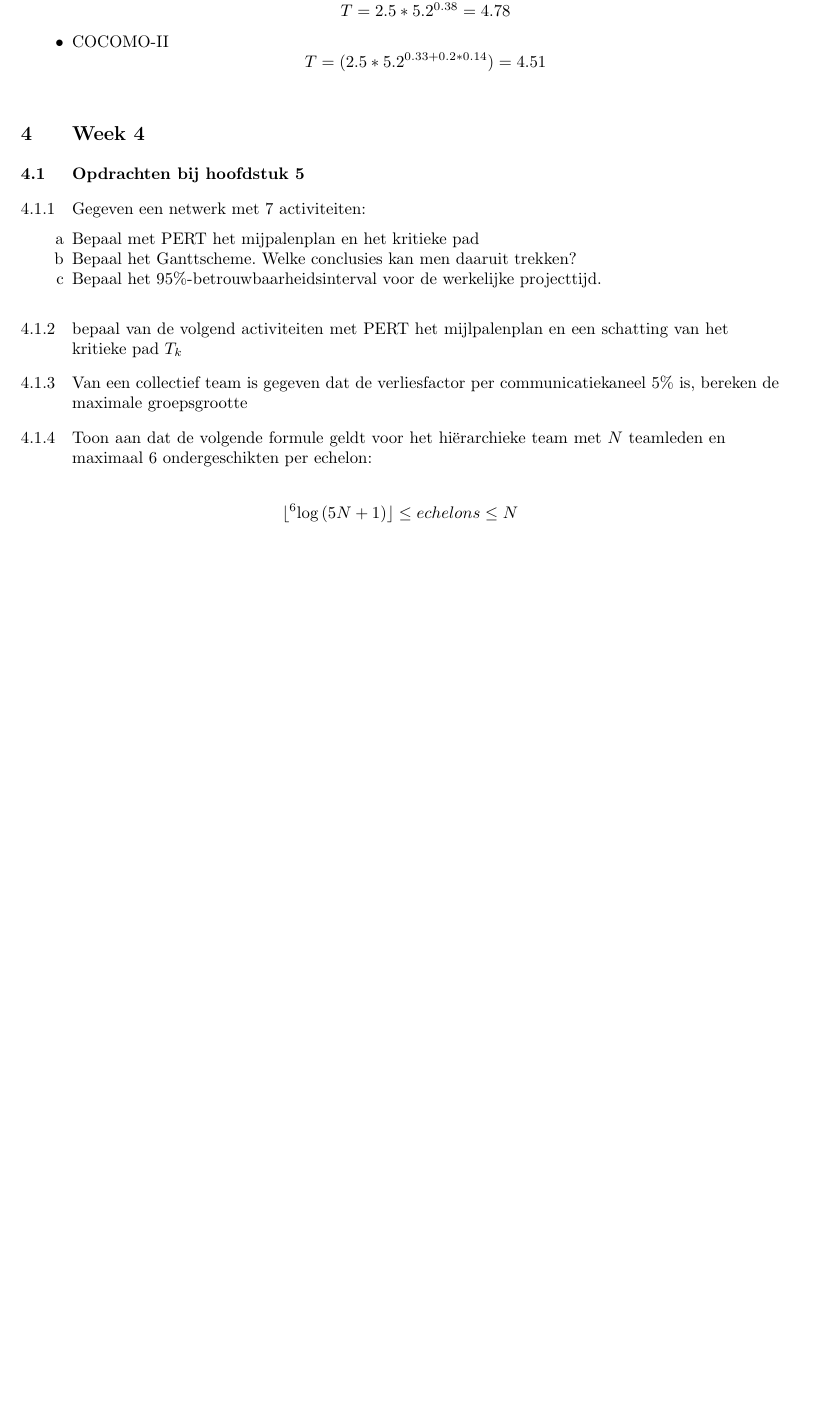
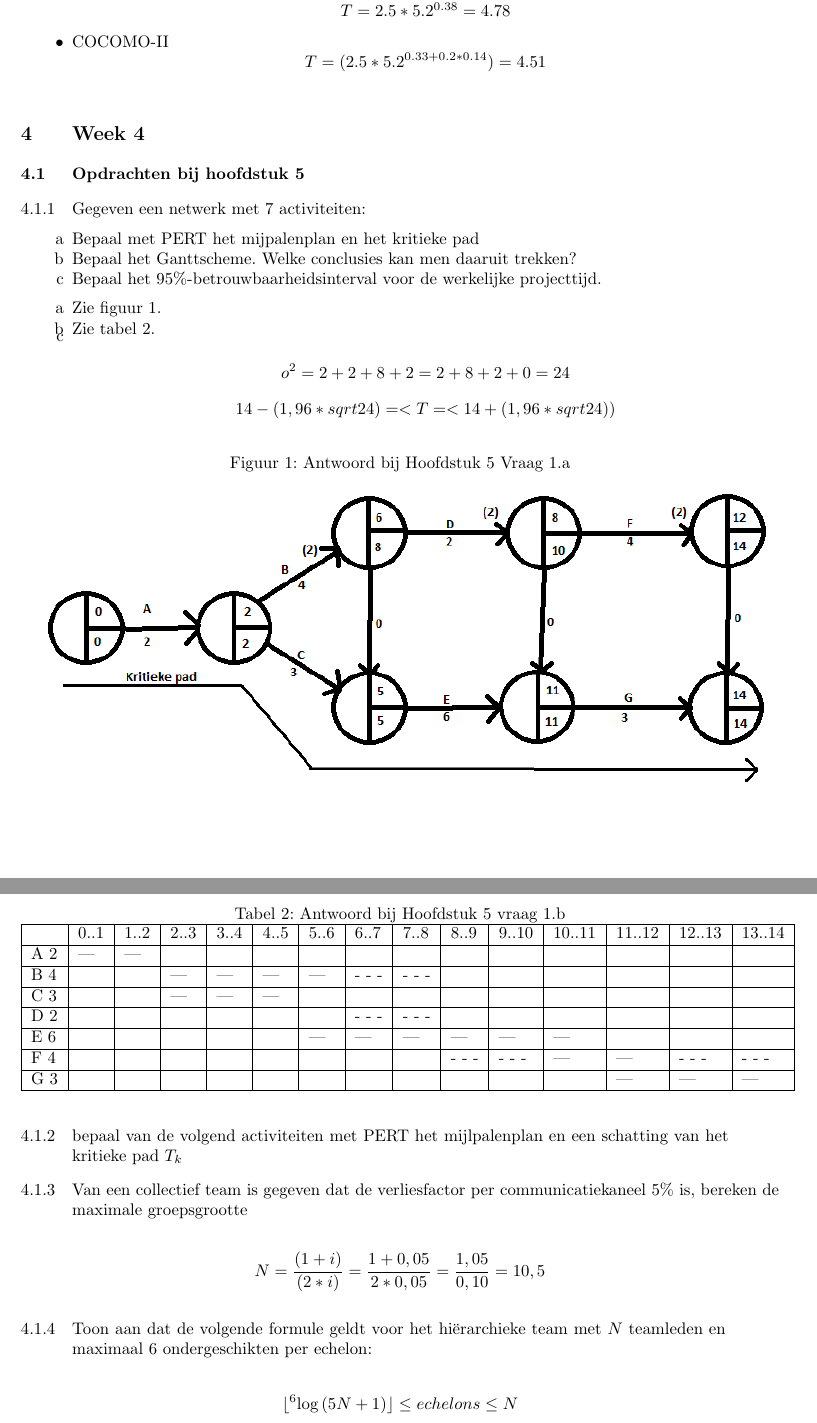
Before and after one commit to hetwieg/huiswerk, a LaTeX document (auto/auto.tex): part of page 8 of 9 before the commit and two parts of pages 8 and 9 of 10 after it, the two joined at a grey line, cut so that both start at the same text, the shorter picture padded with empty space. Compiled offline with pdfLaTeX; a LaTeX package or settings file that is missing is left out.

Commit message:
Opdrachten van Tristan/Rudolf

```diff
--- a/auto/auto.tex
+++ b/auto/auto.tex
@@ -10,6 +10,7 @@
 \usepackage{url}
 \usepackage{eurosans}
 \usepackage{multirow}
+\usepackage{graphicx}
 
 \setlength{\parskip}{0.2cm}
 \setcounter{secnumdepth}{3}
@@ -251,10 +253,50 @@
      \item[b] Bepaal het Ganttscheme. Welke conclusies kan men daaruit trekken?
      \item[c] Bepaal het 95\%-betrouwbaarheidsinterval voor de werkelijke projecttijd.
    \end{itemize}
+   \begin{itemize}
+     \item[a] Zie figuur \ref{r51a}.
+     \item[b] Zie tabel \ref{r51b}.
+     \item[c]
+       \begin{displaymath}
+         o²=2+2+8+2=2+8+2+0=24
+       \end{displaymath}
+       \begin{displaymath}
+         14-(1,96*sqrt{24})=<T=<14+(1,96*sqrt{24}))
+       \end{displaymath}
+   \end{itemize}
+       \begin{figure}[tbh]
+         \caption{Antwoord bij Hoofdstuk 5 Vraag 1.a} \label{r51a}
+         \includegraphics[scale=0.75]{H5O1A.png}
+       \end{figure}
+   \begin{table}
+     \caption{Antwoord bij Hoofdstuk 5 vraag 1.b} \label{r51b}
+       \begin{tabular}[htb]{|l|l|l|l|l|l|l|l|l|l|l|l|l|l|l|}
+         \hline
+             & 0..1 & 1..2 & 2..3 & 3..4 & 4..5 & 5..6 & 6..7 & 7..8 & 8..9 & 9..10 & 10..11 & 11..12 & 12..13 & 13..14 \\
+         \hline
+         A 2 &  --- &  --- &      &      &      &      &      &      &      &       &        &        &        &\\
+         \hline
+         B 4 &      &      &  --- & ---  & ---  & ---  & - - -& - - -&      &       &        &        &        &\\
+         \hline
+         C 3 &      &      &  --- & ---  & ---  &      &      &      &      &       &        &        &        &\\
+         \hline
+         D 2 &      &      &      &      &      &      & - - -& - - -&      &       &        &        &        &\\
+         \hline
+         E 6 &      &      &      &      &      & ---  & ---  & ---  & ---  & ---   & ---    &        &        &\\
+         \hline
+         F 4 &      &      &      &      &      &      &      &      & - - -& - - - & ---    & ---    & - - -  & - - -\\
+         \hline
+         G 3 &      &      &      &      &      &      &      &      &      &       &        & ---    & ---    & ---\\
+         \hline
+       \end{tabular}
+   \end{table}
 
    \subsubsection[Opdracht 2]{bepaal van de volgend activiteiten met PERT het mijlpalenplan en een schatting van het kritieke pad $T_k$}
 
    \subsubsection[Opdracht 3]{Van een collectief team is gegeven dat de verliesfactor per communicatiekaneel 5\% is, bereken de maximale groepsgrootte}
+   \begin{displaymath}
+     N=\frac{(1+i)}{(2*i)}=\frac{1+0,05}{2*0,05}=\frac{1,05}{0,10}=10,5
+   \end{displaymath}
 
    \subsubsection[Opdracht 4]{Toon aan dat de volgende formule geldt voor het hi\"{e}rarchieke team met $N$ teamleden en maximaal 6 ondergeschikten per echelon:}
    \begin{displaymath}
```
Also changed, not shown: auto/H5O1A.png (added), auto/auto.pdf, auto/auto.tex (7 more changed lines), 3 other files.
